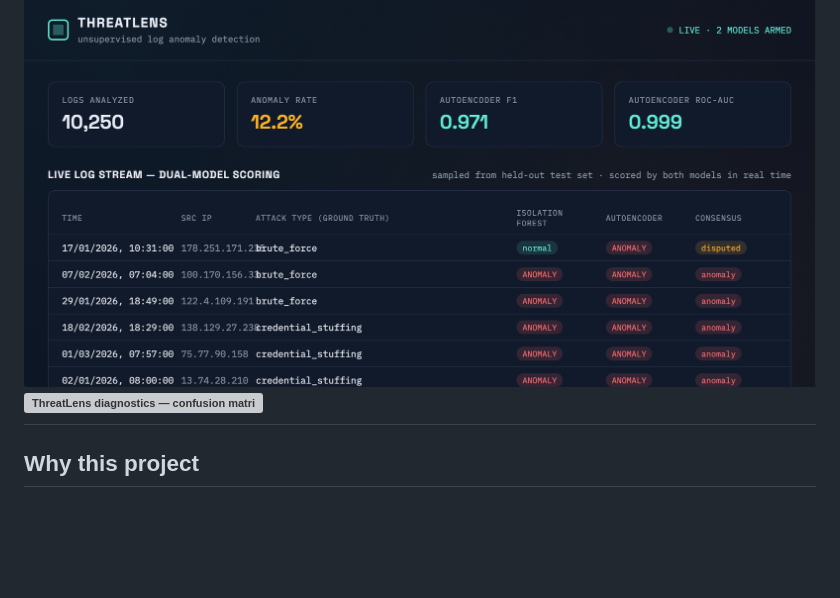
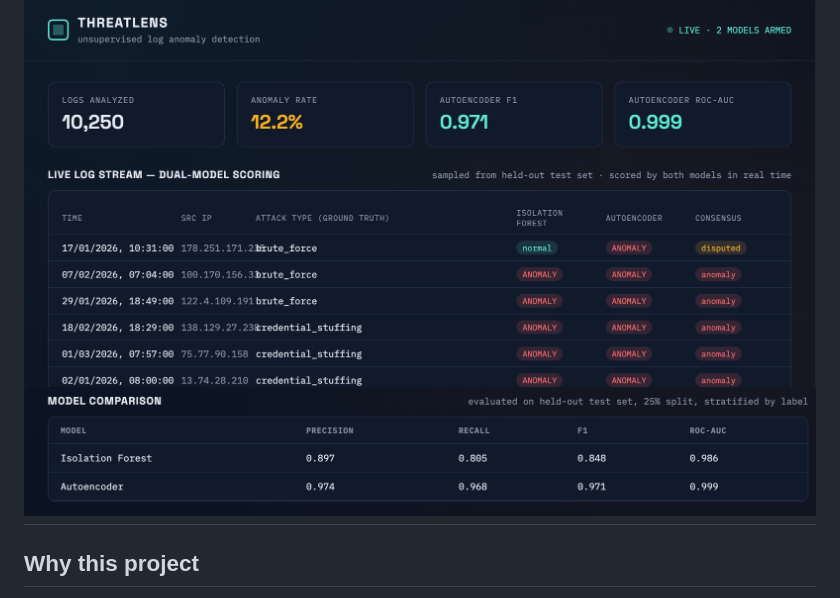
Before and after one commit to vedant2704/security-log-anomaly-detector, a Markdown page: README.md, the part around the change. Drawn GitHub-style; blank space fills up the shorter version; grey boxes are pictures that could not be loaded.

Commit message:
Add dashboard screenshots

```diff
--- a/README.md
+++ b/README.md
@@ -11,7 +11,7 @@ than a generic dataset — the goal was an end-to-end system, not a notebook.
 
 
 ![ThreatLens dashboard — live log stream, dual-model scoring, and model comparison stats](docs/dashboard-screenshot.png)
-![ThreatLens diagnostics — confusion matrices and ROC curve comparison](docs/dashboard-screenshot-2.png.png)
+![ThreatLens diagnostics — confusion matrices and ROC curve comparison](docs/1.png)
 ---
 
 ## Why this project
```
Also changed, not shown: docs/1.png (renamed from docs/dashboard-screenshot-2.png .png).
